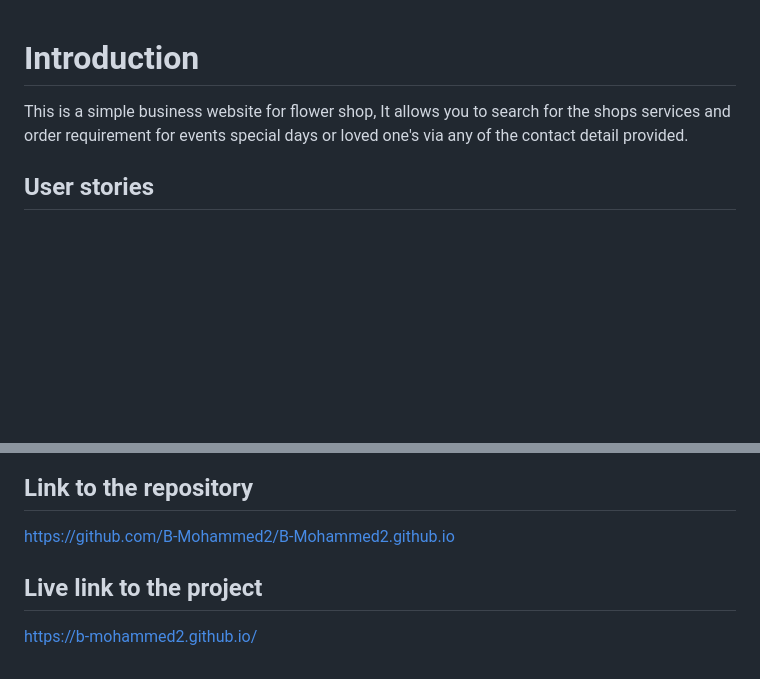
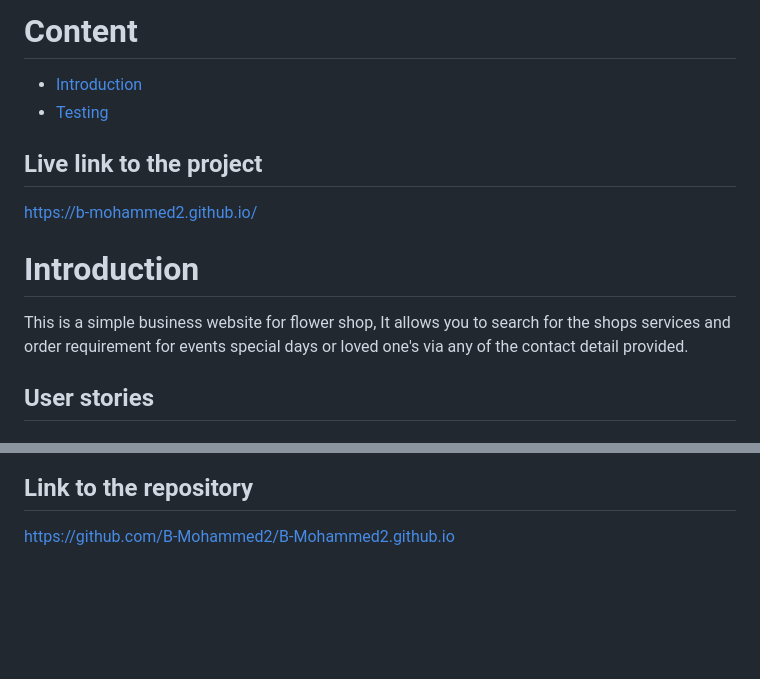
Before and after one commit to B-Mohammed2/B-Mohammed2.github.io, a Markdown page: ReadMe.md, 2 parts joined by grey strips. Rendered like a GitHub page; blank space fills up the shorter version.

Commit message:
content table

```diff
--- a/ReadMe.md
+++ b/ReadMe.md
@@ -1,7 +1,15 @@
+# Content
+- [Introduction](#Introduction)
+- [Testing](#Testing)
+
+
+
+## Live link to the project
+https://b-mohammed2.github.io/
 <!-- Introduction the purpose and the value to users and dyployment -->
-
 # Introduction
 This is a simple business website for flower shop, It allows you to search for the shops services and order requirement for events special days or loved one's via any of the contact detail provided.
+
 <!-- users stories -->
 ## User stories
 ### First Time Visitor Goals
@@ -175,6 +183,3 @@ https://seodesignchicago.com/web-design-blog/the-5-steps-of-website-deployment/
 
 ## Link to the repository
 https://github.com/B-Mohammed2/B-Mohammed2.github.io
-
-## Live link to the project
-https://b-mohammed2.github.io/
```
